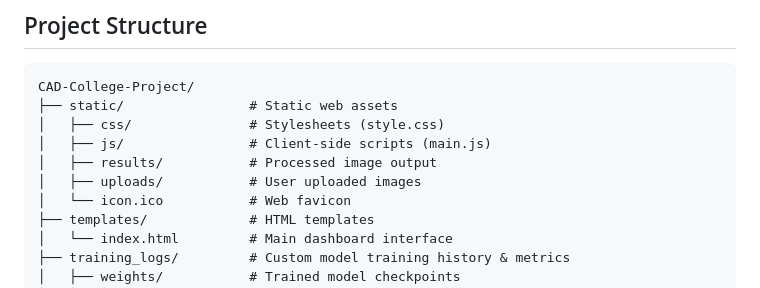
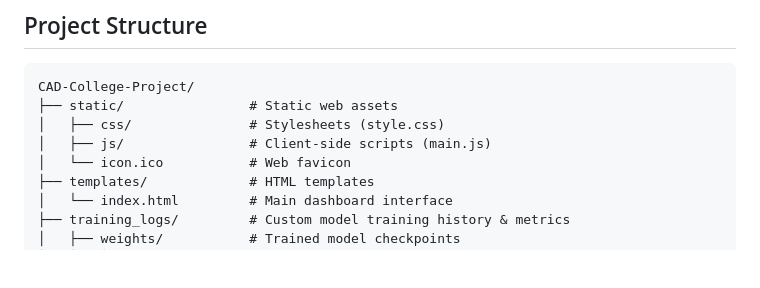
Before and after one commit to samirkumar13/CAD-College-Project, a Markdown page: README.md, the part around the change. Rendered like a GitHub page; blank space fills up the shorter version.

Commit message:
Remove generated uploads and results dirs from README structure

```diff
--- a/README.md
+++ b/README.md
@@ -60,8 +60,6 @@ CAD-College-Project/
 ├── static/                # Static web assets
 │   ├── css/               # Stylesheets (style.css)
 │   ├── js/                # Client-side scripts (main.js)
-│   ├── results/           # Processed image output
-│   ├── uploads/           # User uploaded images
 │   └── icon.ico           # Web favicon
 ├── templates/             # HTML templates
 │   └── index.html         # Main dashboard interface
```
